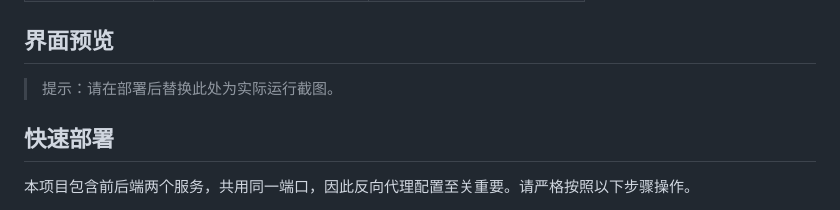
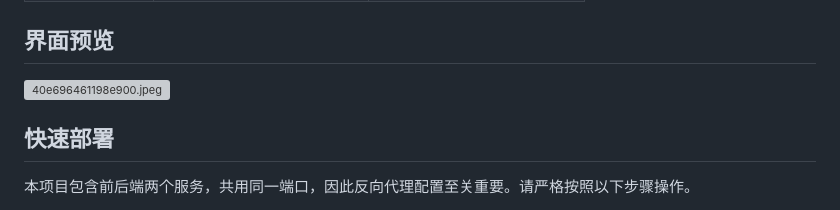
Before and after one commit to NingZeStudio/LogShare, a Markdown page: README.md, the part around the change. GitHub-like rendering; grey boxes are pictures that could not be loaded.

Commit message:
更新 README.md

```diff
--- a/README.md
+++ b/README.md
@@ -40,7 +40,7 @@ McLogs Next 是一个用于粘贴、分享和分析 Minecraft 服务器日志的
 
 ## 界面预览
 
-> 提示：请在部署后替换此处为实际运行截图。
+![40e696461198e900.jpeg](https://cdn.zeinklab.com/myfile/images/40e696461198e900.jpeg)
 
 ## 快速部署
 
```
